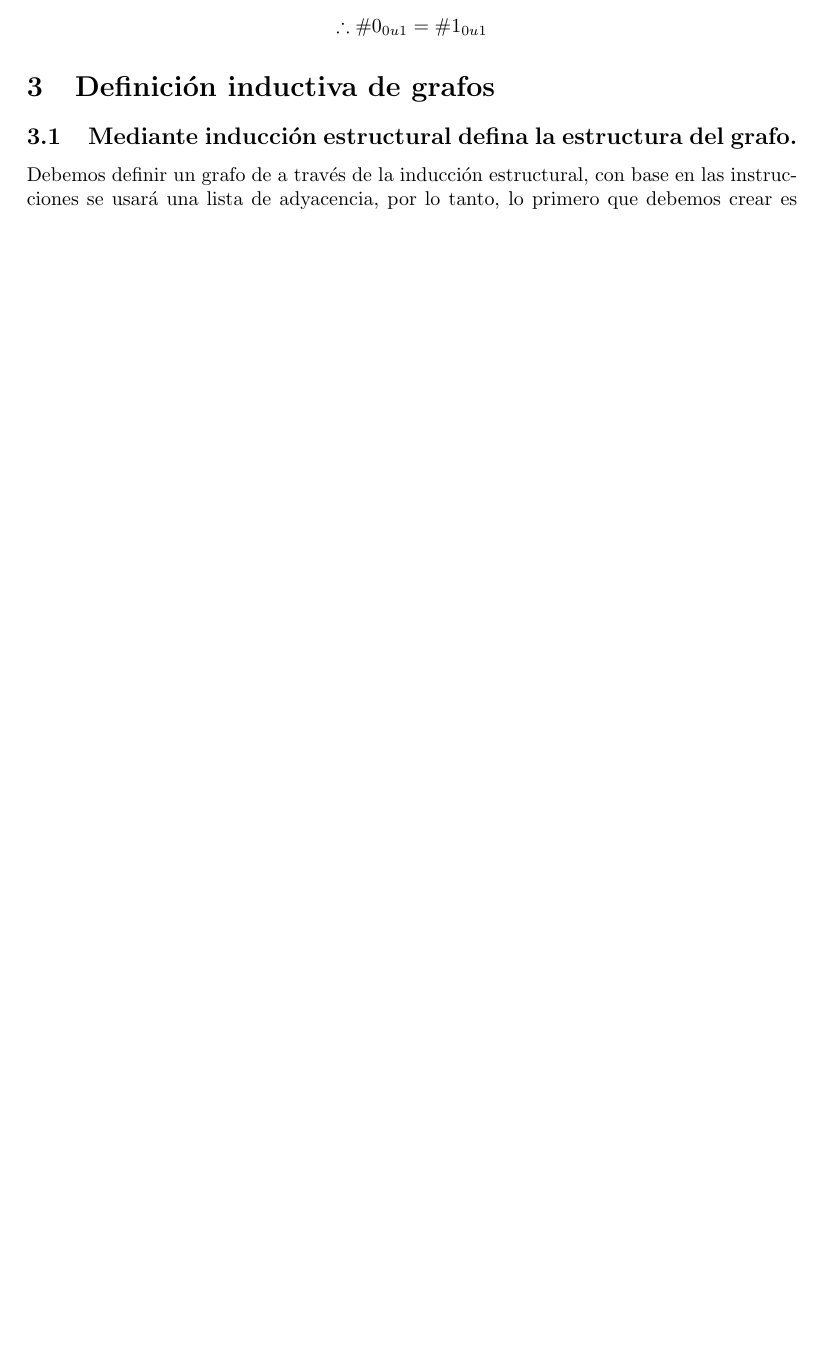
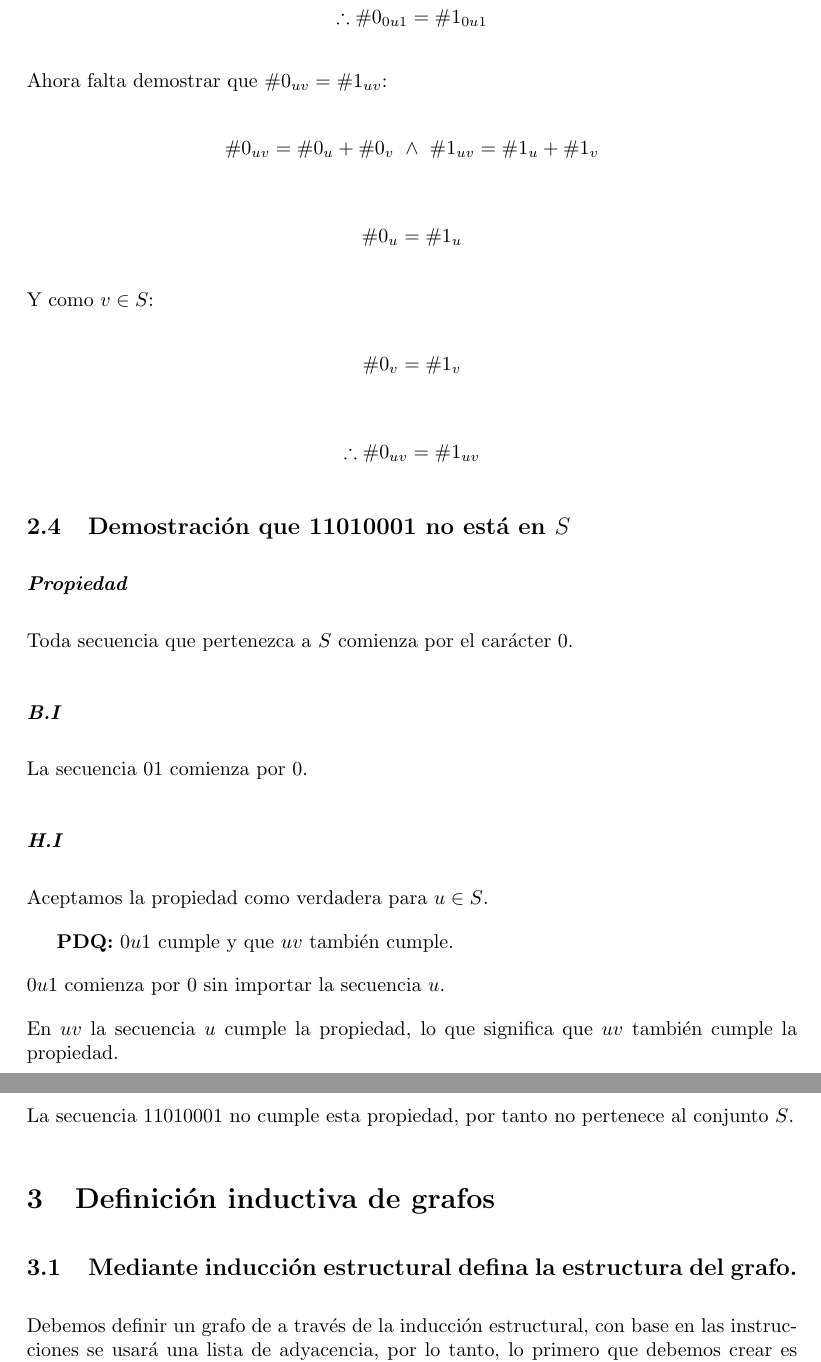
Before and after one commit to fraco-oxza/MDhw1, a LaTeX document (doc.tex): part of page 2 of 8 before the commit and two parts of pages 3 and 4 of 12 after it, the two joined at a grey line, cut so that both start at the same text, the shorter picture padded with empty space. Compiled offline with pdfLaTeX.

Commit message:
feat: Completed solution for problem 2

```diff
--- a/doc.tex
+++ b/doc.tex
@@ -2,6 +2,7 @@
 \usepackage{amssymb}
 \usepackage{tikz}
 \usepackage[margin=4cm]{geometry}
+\setlength{\parskip}{10pt}
 
 \title{Modelos Discretos: Respuestas tarea 1}
 \author{Francisco Carvajal, Vicente Díaz, Benjamín Farías}
@@ -70,6 +67,37 @@ PDQ: \(\#0_{uv} = \#1_{uv}\ \land\ \#0_{0u1} = \#1_{0u1}\)
 \[\#0_u = \#1_u\]
 
 \[\therefore \#0_{0u1} = \#1_{0u1}\]
+
+\noindent Ahora falta demostrar que \(\#0_{uv} = \#1_{uv}\):
+
+\[\#0_{uv} = \#0_u + \#0_v\ \land\ \#1_{uv} = \#1_u + \#1_v\]
+
+\[\#0_u = \#1_u\]
+
+\noindent Y como \(v \in S\):
+
+\[\#0_v = \#1_v\]
+
+\[\therefore \#0_{uv} = \#1_{uv}\]
+
+\subsection{Demostración que 11010001 no está en \(S\)}
+\subsubsection*{\emph{Propiedad}}
+Toda secuencia que pertenezca a \(S\) comienza por el carácter 0.
+
+\subsubsection*{\emph{B.I}}
+La secuencia 01 comienza por 0.
+
+\subsubsection*{\emph{H.I}}
+Aceptamos la propiedad como verdadera para \(u \in S\).
+
+\textbf{PDQ:} \(0u1\) cumple y que \(uv\) también cumple.
+
+\noindent \(0u1\) comienza por 0 sin importar la secuencia \(u\).
+
+\noindent En \(uv\) la secuencia \(u\) cumple la propiedad, lo que significa que \(uv\) también cumple la propiedad.
+
+\subsubsection*{\emph{Conclusión}}
+La secuencia 11010001 no cumple esta propiedad, por tanto no pertenece al conjunto \(S\).
 
 \section{Definición inductiva de grafos}
 %Pancho Tarea
```
Also changed, not shown: doc.tex (18 more changed lines).
